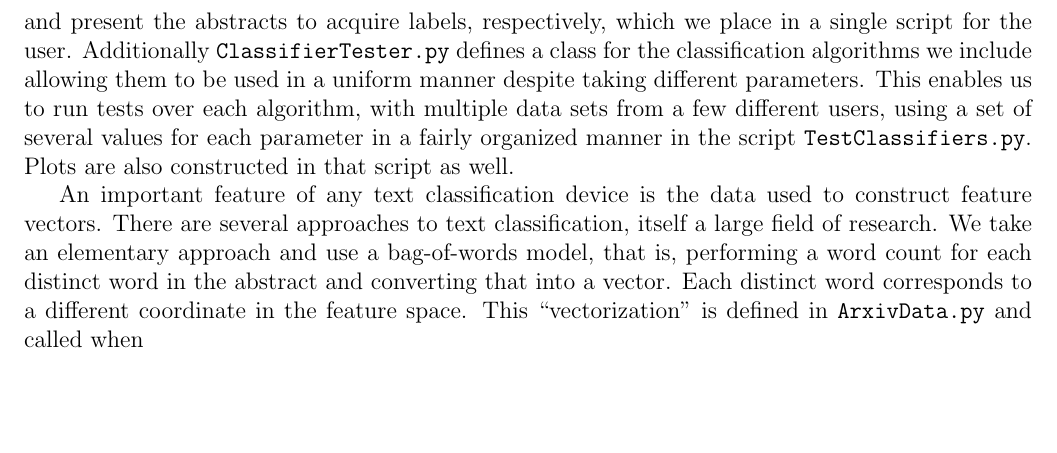
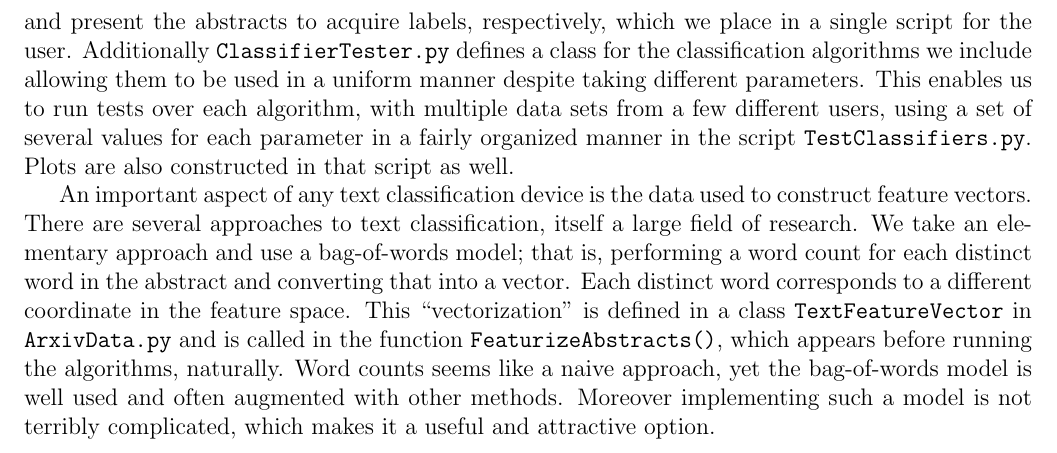
Before and after one commit to sddelong/fml-arxiv, a LaTeX paper (Paper.tex): part of page 5 of 5, cut so that both start at the same text, the shorter picture padded with empty space. Compiled offline with pdfLaTeX.

Commit message:
paper updates

```diff
--- a/Paper.tex
+++ b/Paper.tex
@@ -134,8 +134,8 @@ Each algorithm class has an associated wrapper that instantiates a class, and we
 
 There are some additional Python files included that we used primarily for testing. For instance, {\tt getTestData.py} and {\tt LabelData.py} are scripts that call the functions that collect arXiv data and present the abstracts to acquire labels, respectively, which we place in a single script for the user. Additionally {\tt ClassifierTester.py} defines a class for the classification algorithms we include allowing them to be used in a uniform manner despite taking different parameters. This enables us to run tests over each algorithm, with multiple data sets from a few different users, using a set of several values for each parameter in a fairly organized manner in the script {\tt TestClassifiers.py}. Plots are also constructed in that script as well.
 
-An important feature of any text classification device is the data used to construct feature vectors. There are several approaches to text classification, itself a large field of research. We take an elementary approach and use a bag-of-words model, that is, performing a word count for each distinct word in the abstract and converting that into a vector.
-Each distinct word corresponds to a different coordinate in the feature space. This ``vectorization" is defined in {\tt ArxivData.py} and called when
+An important aspect of any text classification device is the data used to construct feature vectors. There are several approaches to text classification, itself a large field of research. We take an elementary approach and use a bag-of-words model; that is, performing a word count for each distinct word in the abstract and converting that into a vector.
+Each distinct word corresponds to a different coordinate in the feature space. This ``vectorization" is defined in a class {\tt TextFeatureVector} in {\tt ArxivData.py} and is called in the function {\tt FeaturizeAbstracts()}, which appears before running the algorithms, naturally. Word counts seems like a naive approach, yet the bag-of-words model is well used and often augmented with other methods. Moreover implementing such a model is not terribly complicated, which makes it a useful and attractive option.
 
 
 %One of the most important aspects of this tool is what is used for feature data. There are several approaches to text categorization that
```
